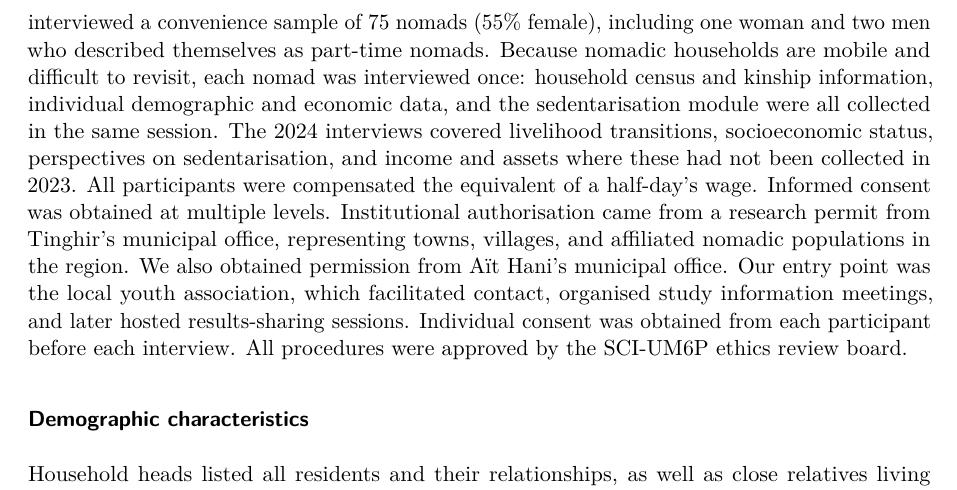
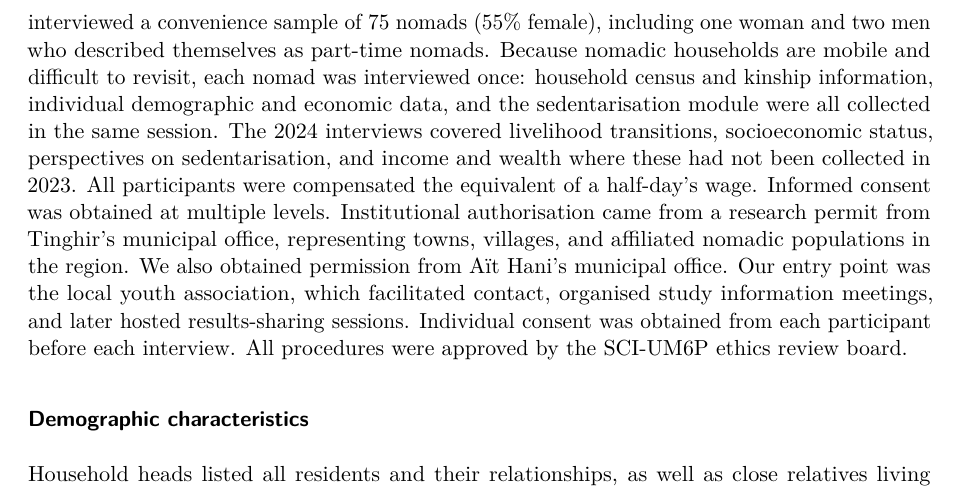
Before and after one commit to codemlab/nomadism_ehs, a Quarto document (Alami2026_ehs.qmd): part of page 7 of 22, cut so that both start at the same text. Rendered offline with R 4.5, knitr and Pandoc in place of Quarto, then LaTeX, with nearby package versions; drawn as R Markdown's standard PDF in place of the format the file asks for; some code elsewhere in the file could not run offline.

Commit message:
Use 'income and wealth' consistently in data collection paragraph
Co-Authored-By: Claude Opus 5.5 <noreply@anthropic.com>

```diff
--- a/Alami2026_ehs.qmd
+++ b/Alami2026_ehs.qmd
@@ -186,7 +186,7 @@ Transhumant nomads of southeastern Morocco's High Atlas are known as *rahala* (A
 
 ## Methods
 ### Data collection
-Data were collected in two rounds. In the first round (May–August 2023), we interviewed 190 adults in the study village (91% of the adult population; 55% female) across two visits per household. In May, household heads provided census and kinship information for all household members. Between June and August, we returned to interview each adult individually about economic activities, income and wealth, and social ties. In the second round (May–June 2024), we conducted a single additional interview with 35 of these villagers who were former nomads (63% female) and had personally experienced nomadic life. This follow-up sample was smaller than the initial one because time and budget were limited, and because several men interviewed in 2023 were working as wage labourers in town during our 2024 visit. Also in 2024, we interviewed a convenience sample of 75 nomads (55% female), including one woman and two men who described themselves as part-time nomads. Because nomadic households are mobile and difficult to revisit, each nomad was interviewed once: household census and kinship information, individual demographic and economic data, and the sedentarisation module were all collected in the same session. The 2024 interviews covered livelihood transitions, socioeconomic status, perspectives on sedentarisation, and income and assets where these had not been collected in 2023. All participants were compensated the equivalent of a half-day's wage.
+Data were collected in two rounds. In the first round (May–August 2023), we interviewed 190 adults in the study village (91% of the adult population; 55% female) across two visits per household. In May, household heads provided census and kinship information for all household members. Between June and August, we returned to interview each adult individually about economic activities, income and wealth, and social ties. In the second round (May–June 2024), we conducted a single additional interview with 35 of these villagers who were former nomads (63% female) and had personally experienced nomadic life. This follow-up sample was smaller than the initial one because time and budget were limited, and because several men interviewed in 2023 were working as wage labourers in town during our 2024 visit. Also in 2024, we interviewed a convenience sample of 75 nomads (55% female), including one woman and two men who described themselves as part-time nomads. Because nomadic households are mobile and difficult to revisit, each nomad was interviewed once: household census and kinship information, individual demographic and economic data, and the sedentarisation module were all collected in the same session. The 2024 interviews covered livelihood transitions, socioeconomic status, perspectives on sedentarisation, and income and wealth where these had not been collected in 2023. All participants were compensated the equivalent of a half-day's wage.
 Informed consent was obtained at multiple levels. Institutional authorisation came from a research permit from Tinghir’s municipal office, representing towns, villages, and affiliated nomadic populations in the region. We also obtained permission from Aït Hani’s municipal office. Our entry point was the local youth association, which facilitated contact, organised study information meetings, and later hosted results-sharing sessions. Individual consent was obtained from each participant before each interview. All procedures were approved by the SCI-UM6P ethics review board.
 
 ### Demographic characteristics
```
